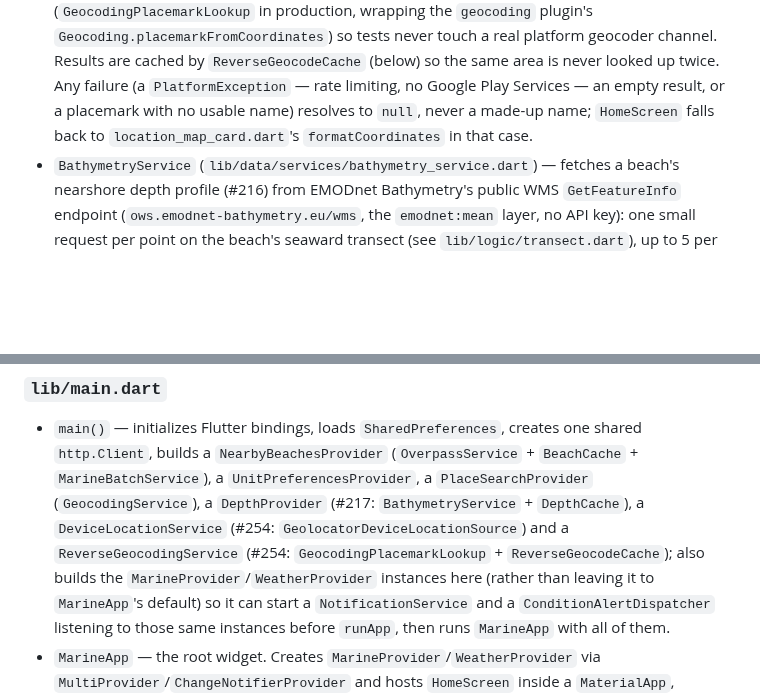
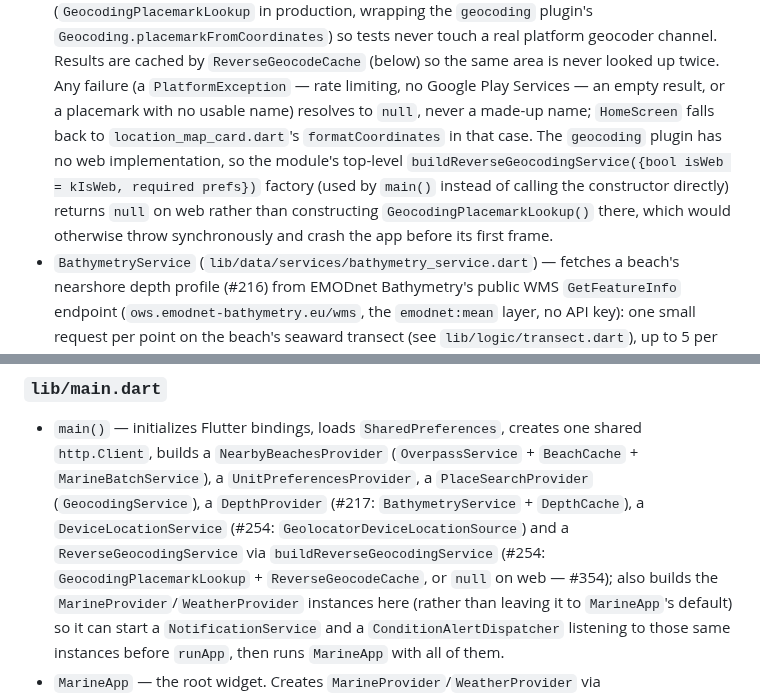
Before and after one commit to huseyinsaht/BeachIQ, a Markdown page: docs/architecture.md, 2 parts joined by grey strips. Rendered like a GitHub page; blank space fills up the shorter version.

```diff
--- a/docs/architecture.md
+++ b/docs/architecture.md
@@ -131,7 +131,12 @@ is cached yet.
   `ReverseGeocodeCache` (below) so the same area is never looked up twice. Any failure
   (a `PlatformException` — rate limiting, no Google Play Services — an empty result, or
   a placemark with no usable name) resolves to `null`, never a made-up name; `HomeScreen`
-  falls back to `location_map_card.dart`'s `formatCoordinates` in that case.
+  falls back to `location_map_card.dart`'s `formatCoordinates` in that case. The
+  `geocoding` plugin has no web implementation, so the module's top-level
+  `buildReverseGeocodingService({bool isWeb = kIsWeb, required prefs})` factory (used by
+  `main()` instead of calling the constructor directly) returns `null` on web rather than
+  constructing `GeocodingPlacemarkLookup()` there, which would otherwise throw
+  synchronously and crash the app before its first frame.
 - `BathymetryService` (`lib/data/services/bathymetry_service.dart`) — fetches a beach's
   nearshore depth profile (#216) from EMODnet Bathymetry's public WMS `GetFeatureInfo`
   endpoint (`ows.emodnet-bathymetry.eu/wms`, the `emodnet:mean` layer, no API
@@ -717,8 +722,9 @@ Every screen above shares `MetricDetailScaffold`/`HourlyMetricChart` (see
   `BeachCache` + `MarineBatchService`), a `UnitPreferencesProvider`, a
   `PlaceSearchProvider` (`GeocodingService`), a `DepthProvider` (#217:
   `BathymetryService` + `DepthCache`), a `DeviceLocationService` (#254:
-  `GeolocatorDeviceLocationSource`) and a `ReverseGeocodingService` (#254:
-  `GeocodingPlacemarkLookup` + `ReverseGeocodeCache`); also builds the
+  `GeolocatorDeviceLocationSource`) and a `ReverseGeocodingService` via
+  `buildReverseGeocodingService` (#254: `GeocodingPlacemarkLookup` + `ReverseGeocodeCache`,
+  or `null` on web — #354); also builds the
   `MarineProvider`/`WeatherProvider` instances here (rather than leaving it to
   `MarineApp`'s default) so it can start a `NotificationService` and a
   `ConditionAlertDispatcher` listening to those same instances before `runApp`, then
```
Also changed, not shown: CHANGELOG.md (+7 -0 lines), docs/features.md (+3 -1 lines).
